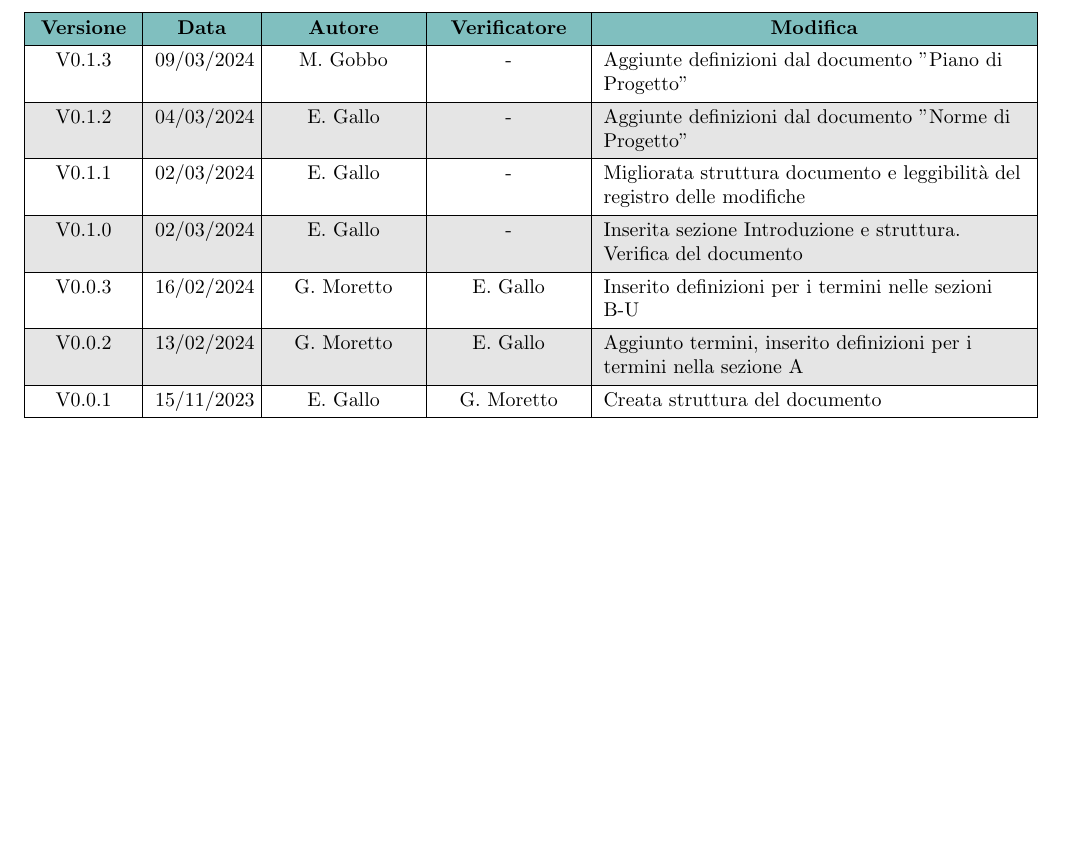
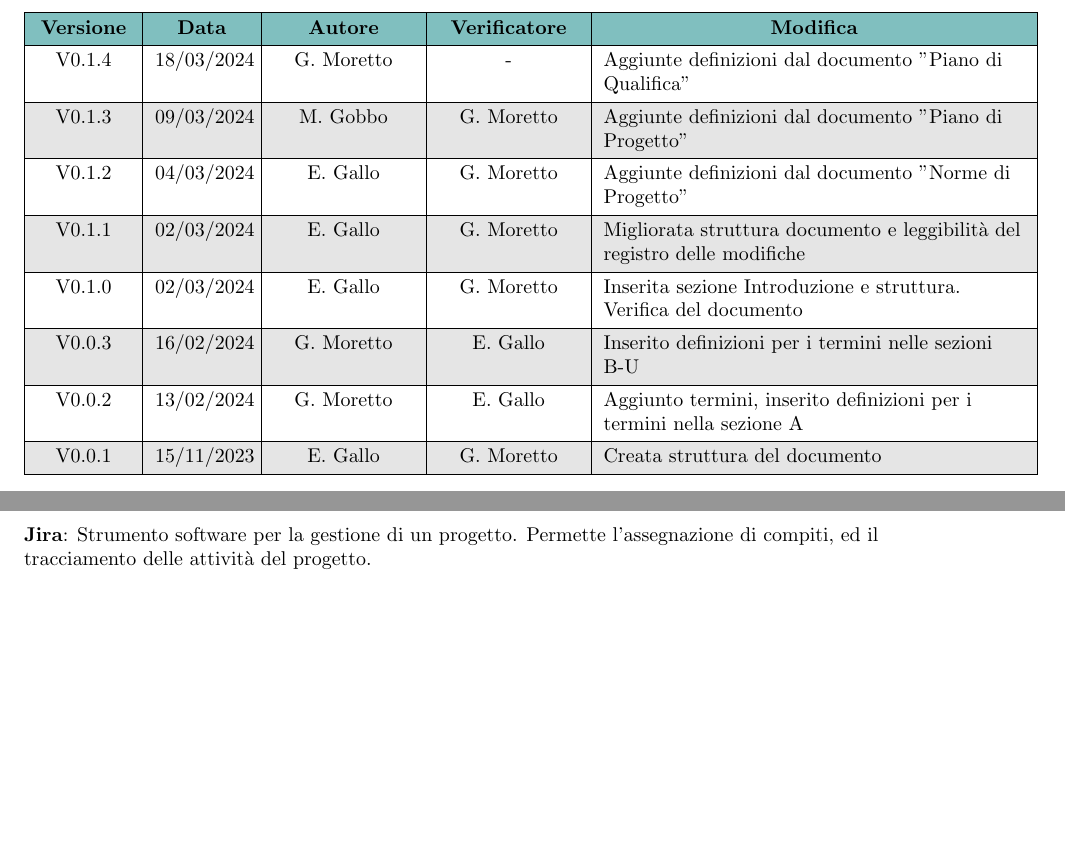
Before and after one commit to Jackpot-Coding/chatSQL, a LaTeX document (docs/src/esterni/glossario.tex): part of page 2 of 32 before the commit and two parts of pages 2 and 16 of 32 after it, the two joined at a grey line, cut so that both start at the same text, the shorter picture padded with empty space. Compiled offline with pdfLaTeX.

Commit message:
Aggiunte definizioni dal documento Piano di Qualifica

```diff
--- a/docs/src/esterni/glossario.tex
+++ b/docs/src/esterni/glossario.tex
@@ -143,13 +143,15 @@
     \hline
     % versione & data & autore & verificatore & descrizioneModifica \\
     % \hline
-    V0.1.3 & 09/03/2024 & M. Gobbo & - & Aggiunte definizioni dal documento "Piano di Progetto" \\
+    V0.1.4 & 18/03/2024 & G. Moretto & - & Aggiunte definizioni dal documento "Piano di Qualifica" \\
     \hline
-    V0.1.2 & 04/03/2024 & E. Gallo & - & Aggiunte definizioni dal documento "Norme di Progetto" \\
+    V0.1.3 & 09/03/2024 & M. Gobbo & G. Moretto & Aggiunte definizioni dal documento "Piano di Progetto" \\
     \hline
-    V0.1.1 & 02/03/2024 & E. Gallo & - & Migliorata struttura documento e leggibilità del registro delle modifiche \\
+    V0.1.2 & 04/03/2024 & E. Gallo & G. Moretto & Aggiunte definizioni dal documento "Norme di Progetto" \\
     \hline
-    V0.1.0 & 02/03/2024 & E. Gallo & - & Inserita sezione Introduzione e struttura. Verifica del documento \\
+    V0.1.1 & 02/03/2024 & E. Gallo & G. Moretto & Migliorata struttura documento e leggibilità del registro delle modifiche \\
+    \hline
+    V0.1.0 & 02/03/2024 & E. Gallo & G. Moretto & Inserita sezione Introduzione e struttura. Verifica del documento \\
     \hline
     V0.0.3 & 16/02/2024 & G. Moretto & E. Gallo & Inserito definizioni per i termini nelle sezioni B-U \\
     \hline
@@ -350,7 +352,8 @@ Ciascun documento inoltre, riporta al proprio interno una sezione dedicata al gl
 \section*{J}
 \addcontentsline{toc}{section}{J}
 \begin{flushleft}
-
+		\addcontentsline{toc}{subsection}{Jira}
+	\textbf{Jira}: Strumento software per la gestione di un progetto. Permette l'assegnazione di compiti, ed il tracciamento delle attività del progetto.  \newline
 \end{flushleft}
 
 \pagebreak
```
Also changed, not shown: docs/src/esterni/glossario.tex (4 more changed lines).
